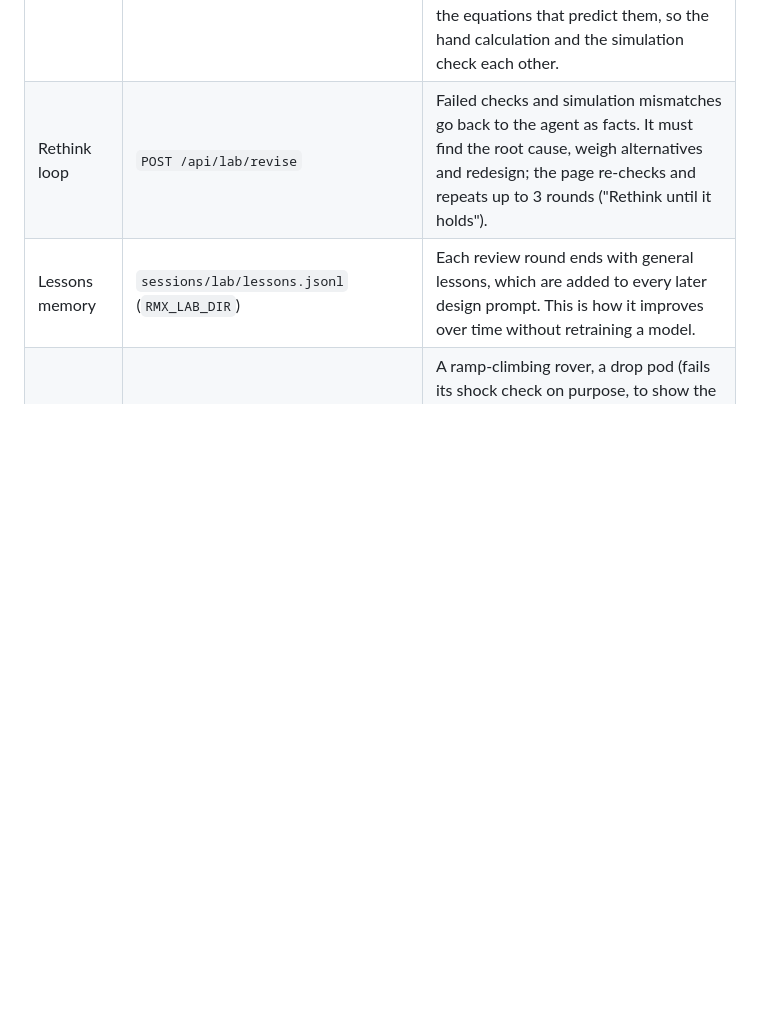
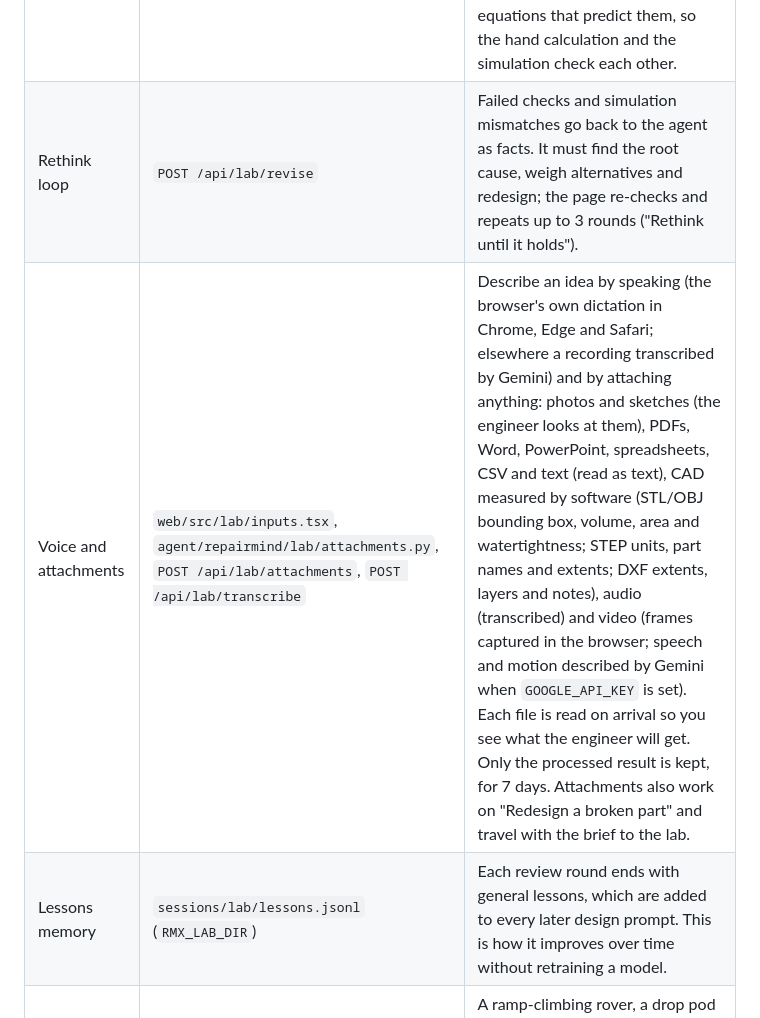
Before and after one commit to amarasuchitra/repairmind-x, a Markdown page: README.md, the part around the change. Drawn GitHub-style; blank space fills up the shorter version.

```diff
--- a/README.md
+++ b/README.md
@@ -160,6 +160,7 @@ Beyond repair: bring an idea, get an engineering breakdown that is checked, simu
 | Units and maths engine | `web/src/lab/units.ts`, `expr.ts`, `analysis.ts` | The model never grades its own arithmetic. Every equation is recomputed in the page with dimensional analysis (adding metres to seconds, or calling joules newtons, is an error), in dependency order. Margins of safety are MS = allowable / (applied × FS) − 1. FMEA RPNs and trade-study totals are recomputed too. Edit any input and everything downstream updates. |
 | Physics sandbox | `web/src/lab/physics.ts`, `SimView.tsx` | Rapier (WebAssembly rigid-body physics, loaded only on this page). Boxes, spheres and cylinders joined by fixed, revolute (with torque-limited motors), spring and prismatic joints. Probes compare the simulation against the equations that predict them, so the hand calculation and the simulation check each other. |
 | Rethink loop | `POST /api/lab/revise` | Failed checks and simulation mismatches go back to the agent as facts. It must find the root cause, weigh alternatives and redesign; the page re-checks and repeats up to 3 rounds ("Rethink until it holds"). |
+| Voice and attachments | `web/src/lab/inputs.tsx`, `agent/repairmind/lab/attachments.py`, `POST /api/lab/attachments`, `POST /api/lab/transcribe` | Describe an idea by speaking (the browser's own dictation in Chrome, Edge and Safari; elsewhere a recording transcribed by Gemini) and by attaching anything: photos and sketches (the engineer looks at them), PDFs, Word, PowerPoint, spreadsheets, CSV and text (read as text), CAD measured by software (STL/OBJ bounding box, volume, area and watertightness; STEP units, part names and extents; DXF extents, layers and notes), audio (transcribed) and video (frames captured in the browser; speech and motion described by Gemini when `GOOGLE_API_KEY` is set). Each file is read on arrival so you see what the engineer will get. Only the processed result is kept, for 7 days. Attachments also work on "Redesign a broken part" and travel with the brief to the lab. |
 | Lessons memory | `sessions/lab/lessons.jsonl` (`RMX_LAB_DIR`) | Each review round ends with general lessons, which are added to every later design prompt. This is how it improves over time without retraining a model. |
 | Worked examples | `web/src/lab/examples.ts` | A ramp-climbing rover, a drop pod (fails its shock check on purpose, to show the rethink loop) and a suspension rig. They work with no server or key, and tests check that each simulation reproduces its own hand calculation. |
 
```
Also changed, not shown: docs/screenshots/att-side.png (added), docs/screenshots/att-used.png (added), docs/screenshots/redesign-att.png (added), 11 other files.
